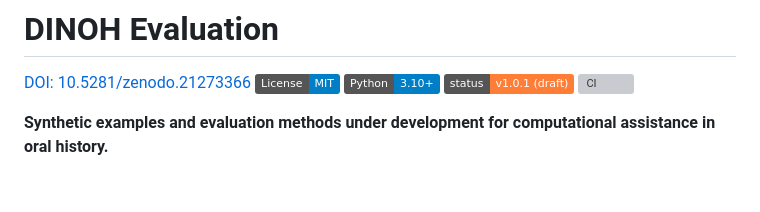
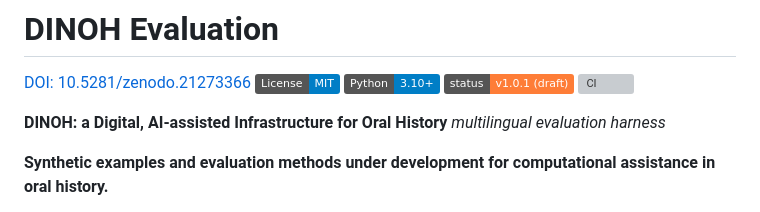
Before and after one commit to klausbehnamshad/DINOH, a Markdown page: README.md, the part around the change. GitHub-like rendering; badges without logos; blank space fills up the shorter version; grey boxes are pictures that could not be loaded.

```diff
--- a/README.md
+++ b/README.md
@@ -5,6 +5,8 @@
 ![Python](https://img.shields.io/badge/Python-3.10%2B-blue)
 ![Status](https://img.shields.io/badge/status-v1.0.1%20(draft)-orange)
 [![CI](https://github.com/klausbehnamshad/DINOH/actions/workflows/ci.yml/badge.svg)](https://github.com/klausbehnamshad/DINOH/actions/workflows/ci.yml)
+
+**DINOH: a Digital, AI-assisted Infrastructure for Oral History** *multilingual evaluation harness*
 
 **Synthetic examples and evaluation methods under development for computational assistance in oral history.**
 
```
